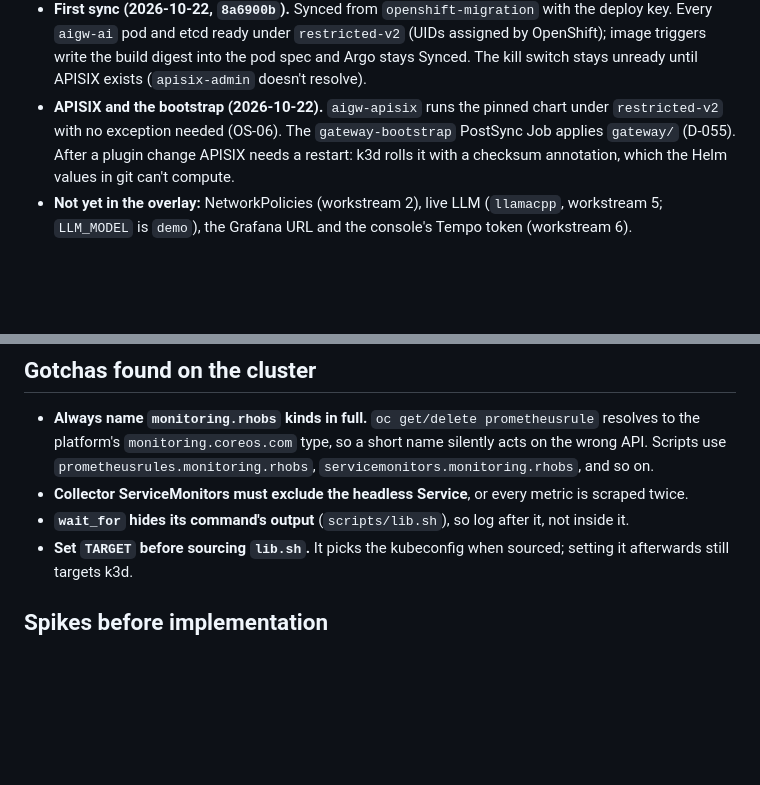
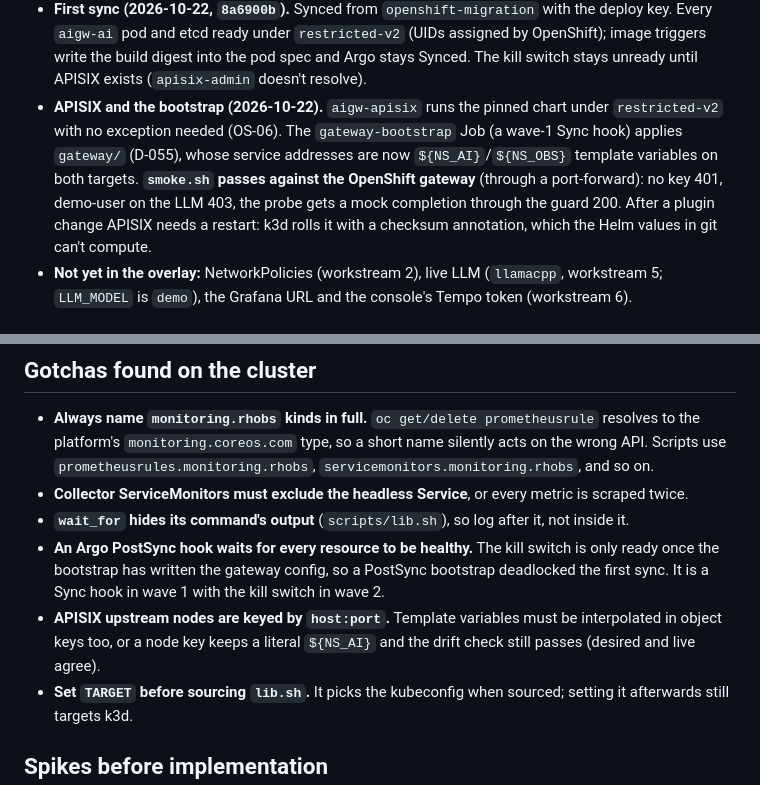
Before and after one commit to SamChinellato/agent-guardrails-demo, a Markdown page: docs/OPENSHIFT_MIGRATION.md, 2 parts joined by grey strips. GitHub-like rendering; blank space fills up the shorter version.

Commit message:
docs: OpenShift smoke tests pass; gotchas from the gateway bootstrap
Co-Authored-By: Claude Opus 5.5 <noreply@anthropic.com>
Claude-Session: https://claude.ai/code/session_01Jsn8uVNGPVQzviUb3isWPh

```diff
--- a/docs/OPENSHIFT_MIGRATION.md
+++ b/docs/OPENSHIFT_MIGRATION.md
@@ -221,7 +221,7 @@ Service addresses (`*.gateway.svc.cluster.local`, ...) appear in manifests, gate
 - **`make openshift-check`** runs both drift checks (overlay pins, root kustomization) with no cluster.
 - **Secrets** come from `gen-secrets.sh`, which now uses `NS_GATEWAY`/`NS_AI`/`NS_OBS` from `lib.sh` (prefixed `aigw-` on OpenShift); both targets share the values in `.secrets/`.
 - **First sync (2026-10-22, `8a6900b`).** Synced from `openshift-migration` with the deploy key. Every `aigw-ai` pod and etcd ready under `restricted-v2` (UIDs assigned by OpenShift); image triggers write the build digest into the pod spec and Argo stays Synced. The kill switch stays unready until APISIX exists (`apisix-admin` doesn't resolve).
-- **APISIX and the bootstrap (2026-10-22).** `aigw-apisix` runs the pinned chart under `restricted-v2` with no exception needed (OS-06). The `gateway-bootstrap` PostSync Job applies `gateway/` (D-055). After a plugin change APISIX needs a restart: k3d rolls it with a checksum annotation, which the Helm values in git can't compute.
+- **APISIX and the bootstrap (2026-10-22).** `aigw-apisix` runs the pinned chart under `restricted-v2` with no exception needed (OS-06). The `gateway-bootstrap` Job (a wave-1 Sync hook) applies `gateway/` (D-055), whose service addresses are now `${NS_AI}`/`${NS_OBS}` template variables on both targets. **`smoke.sh` passes against the OpenShift gateway** (through a port-forward): no key 401, demo-user on the LLM 403, the probe gets a mock completion through the guard 200. After a plugin change APISIX needs a restart: k3d rolls it with a checksum annotation, which the Helm values in git can't compute.
 - **Not yet in the overlay:** NetworkPolicies (workstream 2), live LLM (`llamacpp`, workstream 5; `LLM_MODEL` is `demo`), the Grafana URL and the console's Tempo token (workstream 6).
 
 ## Workstreams
@@ -249,6 +249,8 @@ Phased so the demo keeps working on k3d throughout: OpenShift is a second **targ
 - **Always name `monitoring.rhobs` kinds in full.** `oc get/delete prometheusrule` resolves to the platform's `monitoring.coreos.com` type, so a short name silently acts on the wrong API. Scripts use `prometheusrules.monitoring.rhobs`, `servicemonitors.monitoring.rhobs`, and so on.
 - **Collector ServiceMonitors must exclude the headless Service**, or every metric is scraped twice.
 - **`wait_for` hides its command's output** (`scripts/lib.sh`), so log after it, not inside it.
+- **An Argo PostSync hook waits for every resource to be healthy.** The kill switch is only ready once the bootstrap has written the gateway config, so a PostSync bootstrap deadlocked the first sync. It is a Sync hook in wave 1 with the kill switch in wave 2.
+- **APISIX upstream nodes are keyed by `host:port`.** Template variables must be interpolated in object keys too, or a node key keeps a literal `${NS_AI}` and the drift check still passes (desired and live agree).
 - **Set `TARGET` before sourcing `lib.sh`.** It picks the kubeconfig when sourced; setting it afterwards still targets k3d.
 
 ## Spikes before implementation
```
